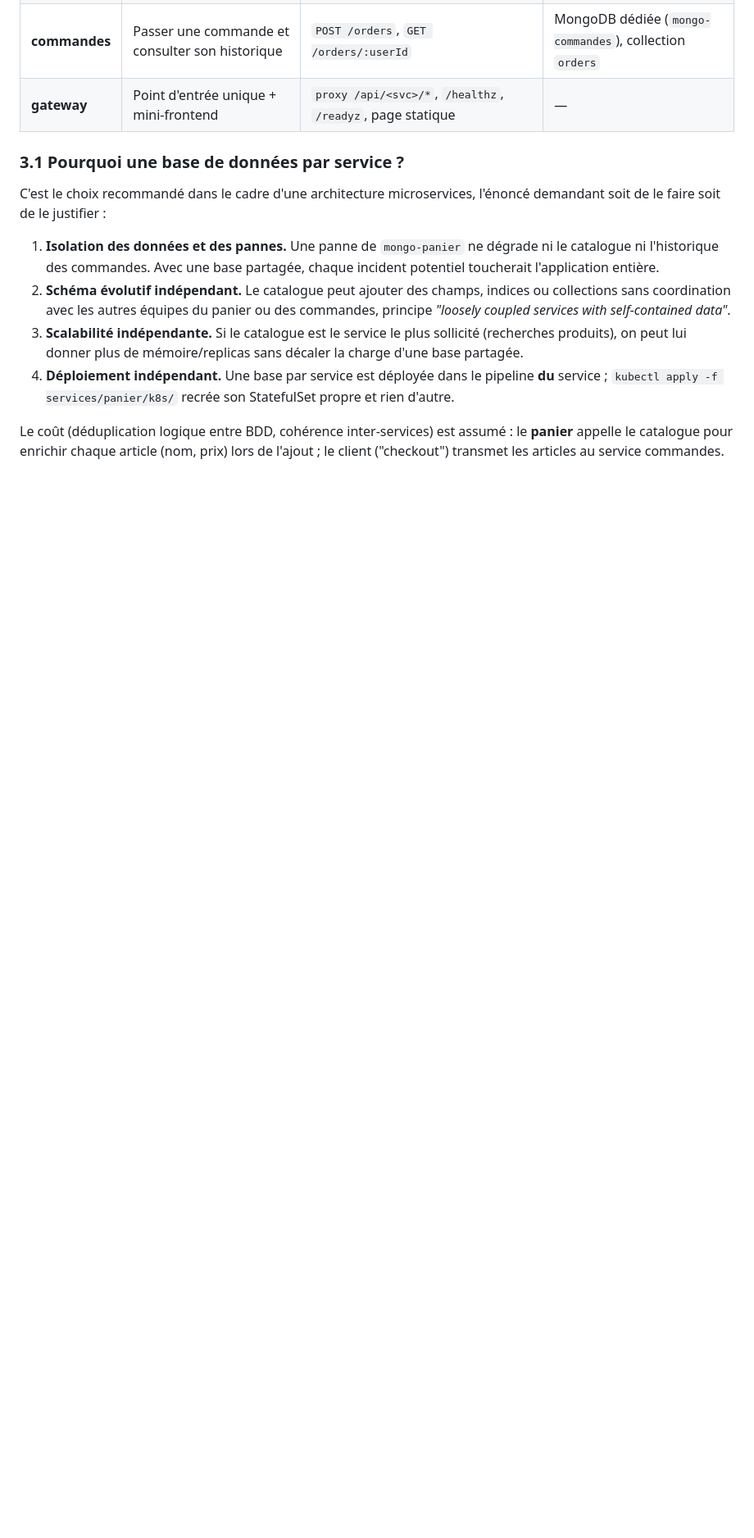
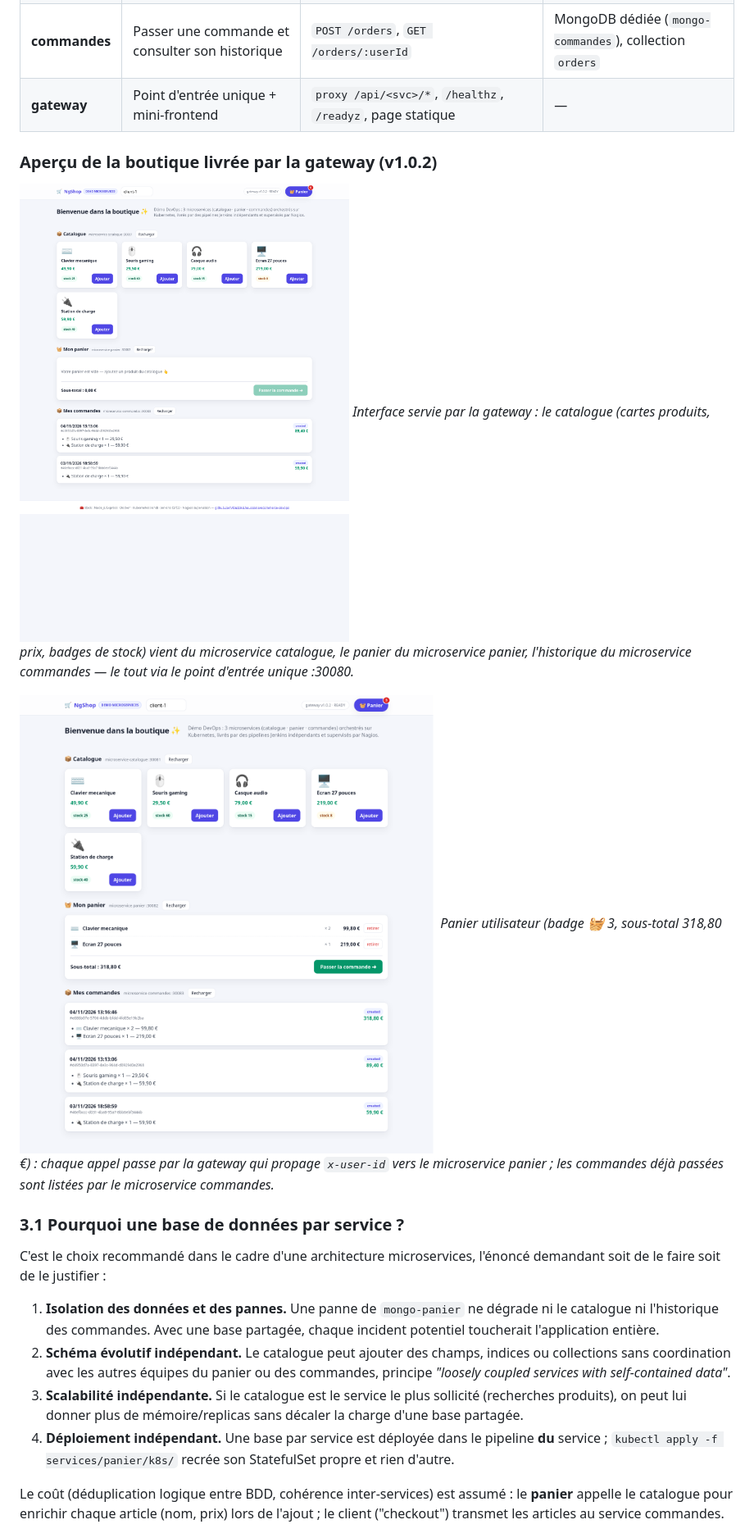
Before and after one commit to OuzzikiLhoussaine/ecommerce-devops, a Markdown page: RAPPORT.md, the part around one of its changes. Shown at 82% size. GitHub-like rendering; pictures changed too: screenshots/ui-cart.png (added), screenshots/ui-full.png (added); blank space fills up the shorter version.

Commit message:
capture boutique + note jenkins

```diff
--- a/RAPPORT.md
+++ b/RAPPORT.md
@@ -113,6 +113,14 @@ Sur l'hôte dev (Linux + Docker) :
 | **panier** | Ajouter / retirer des articles du panier | `GET /cart`, `POST /cart/items`, `DELETE /cart/items/:pid`, `DELETE /cart` | MongoDB dédiée (`mongo-panier`), collection `carts` |
 | **commandes** | Passer une commande et consulter son historique | `POST /orders`, `GET /orders/:userId` | MongoDB dédiée (`mongo-commandes`), collection `orders` |
 | **gateway** | Point d'entrée unique + mini-frontend | `proxy /api/<svc>/*`, `/healthz`, `/readyz`, page statique | — |
+
+### Aperçu de la boutique livrée par la gateway (v1.0.2)
+
+![Boutique NgShop — catalogue, panier, commandes](screenshots/ui-full.png)
+*Interface servie par la gateway : le catalogue (cartes produits, prix, badges de stock) vient du microservice catalogue, le panier du microservice panier, l'historique du microservice commandes — le tout via le point d'entrée unique :30080.*
+
+![Panier rempli — badge et sous-total](screenshots/ui-cart.png)
+*Panier utilisateur (badge 🧺 3, sous-total 318,80 €) : chaque appel passe par la gateway qui propage `x-user-id` vers le microservice panier ; les commandes déjà passées sont listées par le microservice commandes.*
 
 ### 3.1 Pourquoi une base de données par service ?
 
```
Also changed, not shown: other parts of RAPPORT.md (+4 -1 lines), DEMO.md (+15 -3 lines), screenshots/nagios-services.png (added).
